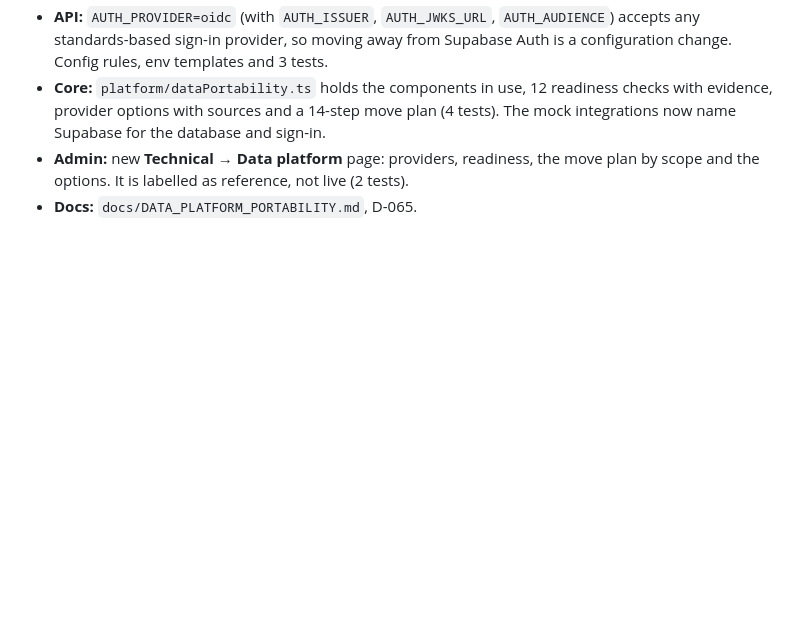
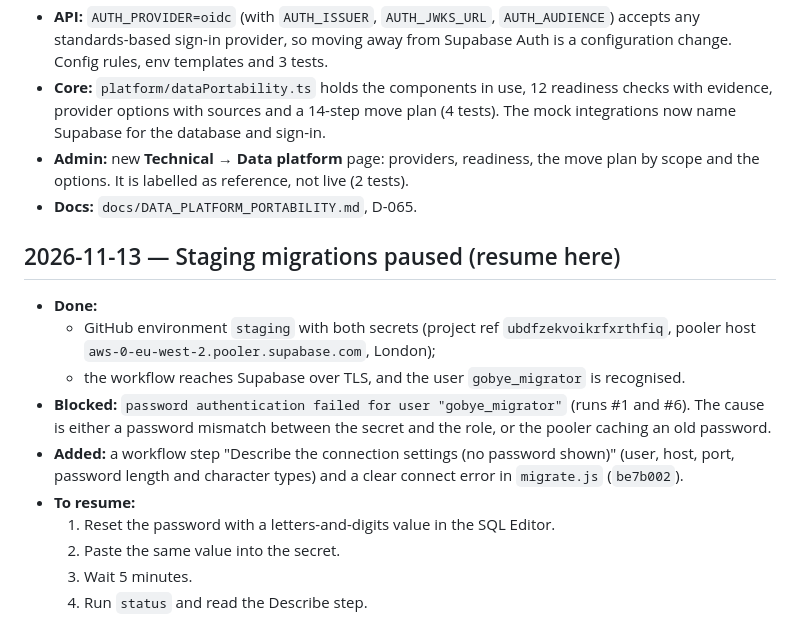
Before and after one commit to gobyeapp/GoByeApp, a Markdown page: LOG.md, the part around the change. GitHub-like rendering; blank space fills up the shorter version.

Commit message:
LOG: staging migrations paused, resume steps
Co-Authored-By: ibroakoss <ibroakoss@gmail.com>

```diff
--- a/LOG.md
+++ b/LOG.md
@@ -1028,3 +1028,16 @@ Owner brief: one management platform with workspaces and permissions per team ov
 - **Core:** `platform/dataPortability.ts` holds the components in use, 12 readiness checks with evidence, provider options with sources and a 14-step move plan (4 tests). The mock integrations now name Supabase for the database and sign-in.
 - **Admin:** new **Technical → Data platform** page: providers, readiness, the move plan by scope and the options. It is labelled as reference, not live (2 tests).
 - **Docs:** `docs/DATA_PLATFORM_PORTABILITY.md`, D-065.
+
+## 2026-11-13 — Staging migrations paused (resume here)
+
+- **Done:**
+  - GitHub environment `staging` with both secrets (project ref `ubdfzekvoikrfxrthfiq`, pooler host `aws-0-eu-west-2.pooler.supabase.com`, London);
+  - the workflow reaches Supabase over TLS, and the user `gobye_migrator` is recognised.
+- **Blocked:** `password authentication failed for user "gobye_migrator"` (runs #1 and #6). The cause is either a password mismatch between the secret and the role, or the pooler caching an old password.
+- **Added:** a workflow step "Describe the connection settings (no password shown)" (user, host, port, password length and character types) and a clear connect error in `migrate.js` (`be7b002`).
+- **To resume:**
+  1. Reset the password with a letters-and-digits value in the SQL Editor.
+  2. Paste the same value into the secret.
+  3. Wait 5 minutes.
+  4. Run `status` and read the Describe step.
```
